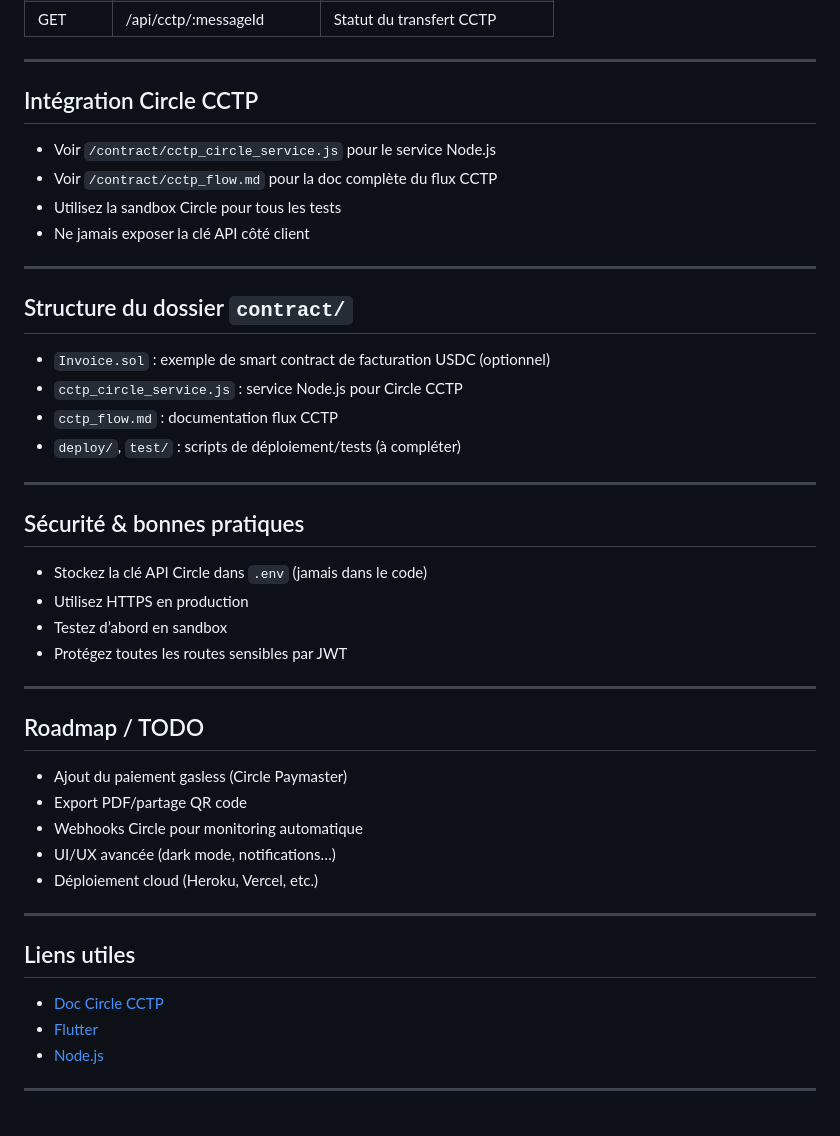
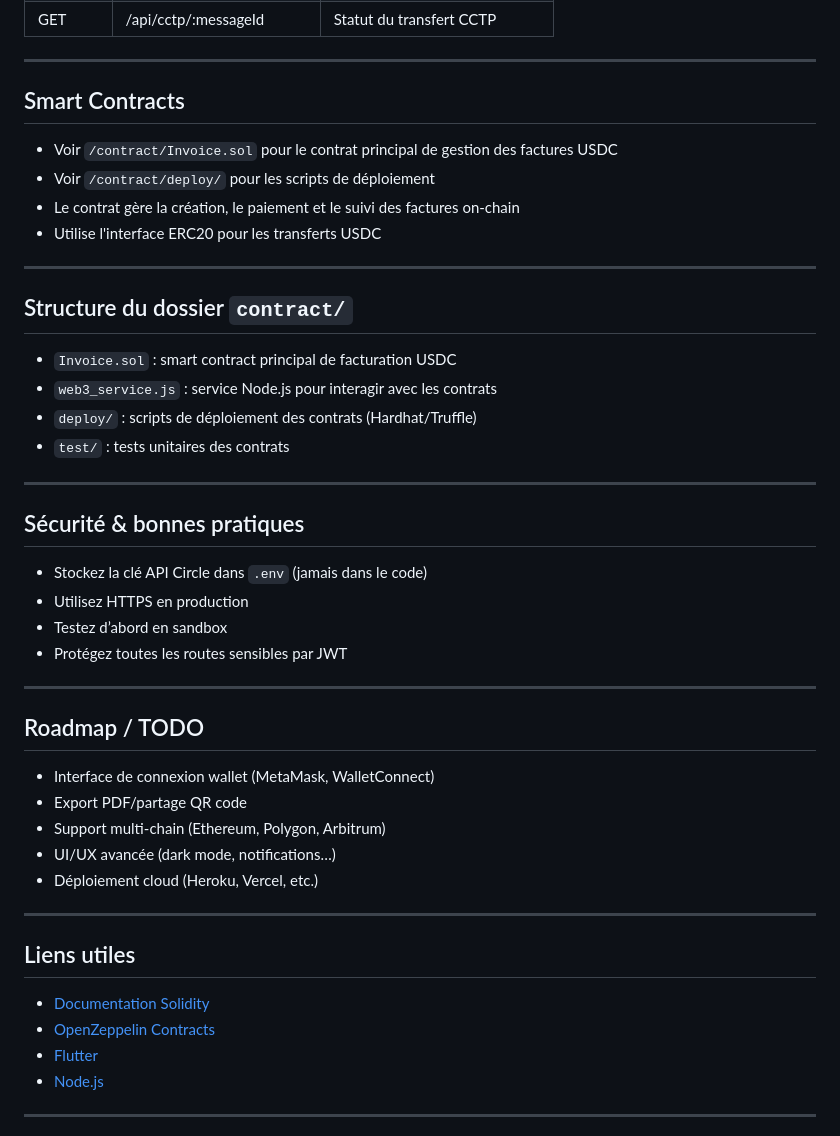
Before and after one commit to Nairod36/factureapp, a Markdown page: README.md, the part around one of its changes. GitHub-like rendering.

```diff
--- a/README.md
+++ b/README.md
@@ -98,19 +152,19 @@ flutter run -d chrome # ou -d ios/android selon la plateforme
 
 ---
 
-## Intégration Circle CCTP
-- Voir `/contract/cctp_circle_service.js` pour le service Node.js
-- Voir `/contract/cctp_flow.md` pour la doc complète du flux CCTP
-- Utilisez la sandbox Circle pour tous les tests
-- Ne jamais exposer la clé API côté client
+## Smart Contracts
+- Voir `/contract/Invoice.sol` pour le contrat principal de gestion des factures USDC
+- Voir `/contract/deploy/` pour les scripts de déploiement
+- Le contrat gère la création, le paiement et le suivi des factures on-chain
+- Utilise l'interface ERC20 pour les transferts USDC
 
 ---
 
 ## Structure du dossier `contract/`
-- `Invoice.sol` : exemple de smart contract de facturation USDC (optionnel)
-- `cctp_circle_service.js` : service Node.js pour Circle CCTP
-- `cctp_flow.md` : documentation flux CCTP
-- `deploy/`, `test/` : scripts de déploiement/tests (à compléter)
+- `Invoice.sol` : smart contract principal de facturation USDC
+- `web3_service.js` : service Node.js pour interagir avec les contrats
+- `deploy/` : scripts de déploiement des contrats (Hardhat/Truffle)
+- `test/` : tests unitaires des contrats
 
 ---
 
@@ -123,16 +177,17 @@ flutter run -d chrome # ou -d ios/android selon la plateforme
 ---
 
 ## Roadmap / TODO
-- Ajout du paiement gasless (Circle Paymaster)
+- Interface de connexion wallet (MetaMask, WalletConnect)
 - Export PDF/partage QR code
-- Webhooks Circle pour monitoring automatique
+- Support multi-chain (Ethereum, Polygon, Arbitrum)
 - UI/UX avancée (dark mode, notifications…)
 - Déploiement cloud (Heroku, Vercel, etc.)
 
 ---
 
 ## Liens utiles
-- [Doc Circle CCTP](https://developers.circle.com/docs/cctp)
+- [Documentation Solidity](https://docs.soliditylang.org/)
+- [OpenZeppelin Contracts](https://docs.openzeppelin.com/contracts/)
 - [Flutter](https://flutter.dev/)
 - [Node.js](https://nodejs.org/)
 
```
Also changed, not shown: other parts of README.md (+56 -2 lines).
